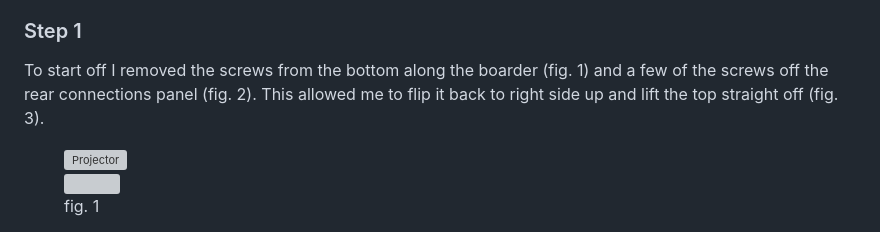
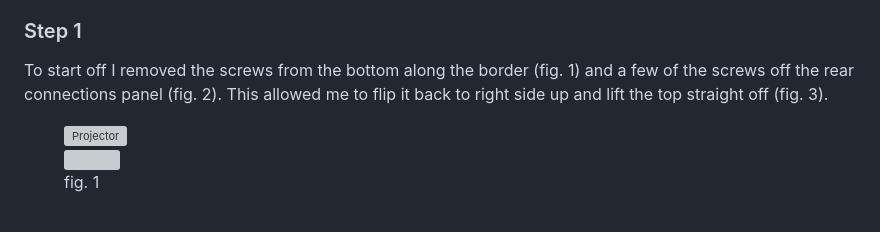
Before and after one commit to iSilverfyre/jekyll-site, a Markdown page: _drafts/2023-12-14-projector.md, the part around the change. Rendered like a GitHub page; grey boxes are pictures that could not be loaded.

Commit message:
Corrected spelling

```diff
--- a/_drafts/2023-12-14-projector.md
+++ b/_drafts/2023-12-14-projector.md
@@ -10,7 +10,7 @@ author: Analicia Abernathy
 
 <div class="w3-container">
 	<h3>Step 1</h3>
-	<p>To start off I removed the screws from the bottom along the boarder (fig. 1) and a few of the screws off the rear connections panel (fig. 2).  This allowed me to flip it back to right side up and lift the top	straight off (fig. 3).</p>
+	<p>To start off I removed the screws from the bottom along the border (fig. 1) and a few of the screws off the rear connections panel (fig. 2).  This allowed me to flip it back to right side up and lift the top	straight off (fig. 3).</p>
 	<figure class="figure">
 		<img src="https://hooplalabs.net/files/images/scrapping/projector/hitachi/02-projector.jpeg" alt="Projector" class="w3-hover-opacity" style="width:250px; height:250px; cursor: zoom-in;" onclick="document.getElementById('fig1').style.display='block'">
 		<div id="fig1" class="w3-modal" onclick="this.style.display='none'">
```
